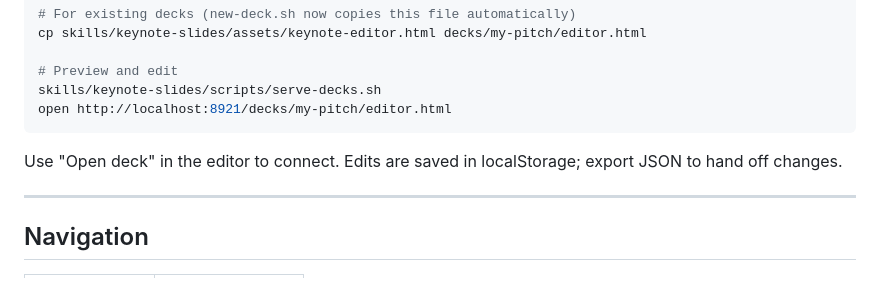
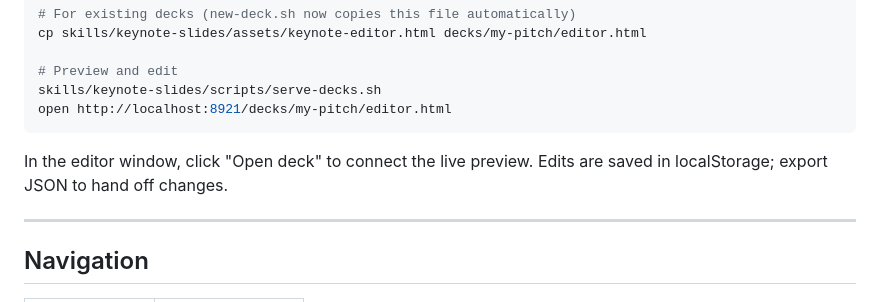
Before and after one commit to dbmcco/keynote-slides-skill, a Markdown page: README.md, the part around the change. GitHub-like rendering.

Commit message:
docs: clarify editor launch steps

````diff
--- a/README.md
+++ b/README.md
@@ -176,7 +176,7 @@ skills/keynote-slides/scripts/serve-decks.sh
 open http://localhost:8921/decks/my-pitch/editor.html
 ```
 
-Use "Open deck" in the editor to connect. Edits are saved in localStorage; export JSON to hand off changes.
+In the editor window, click "Open deck" to connect the live preview. Edits are saved in localStorage; export JSON to hand off changes.
 
 ---
 
````
